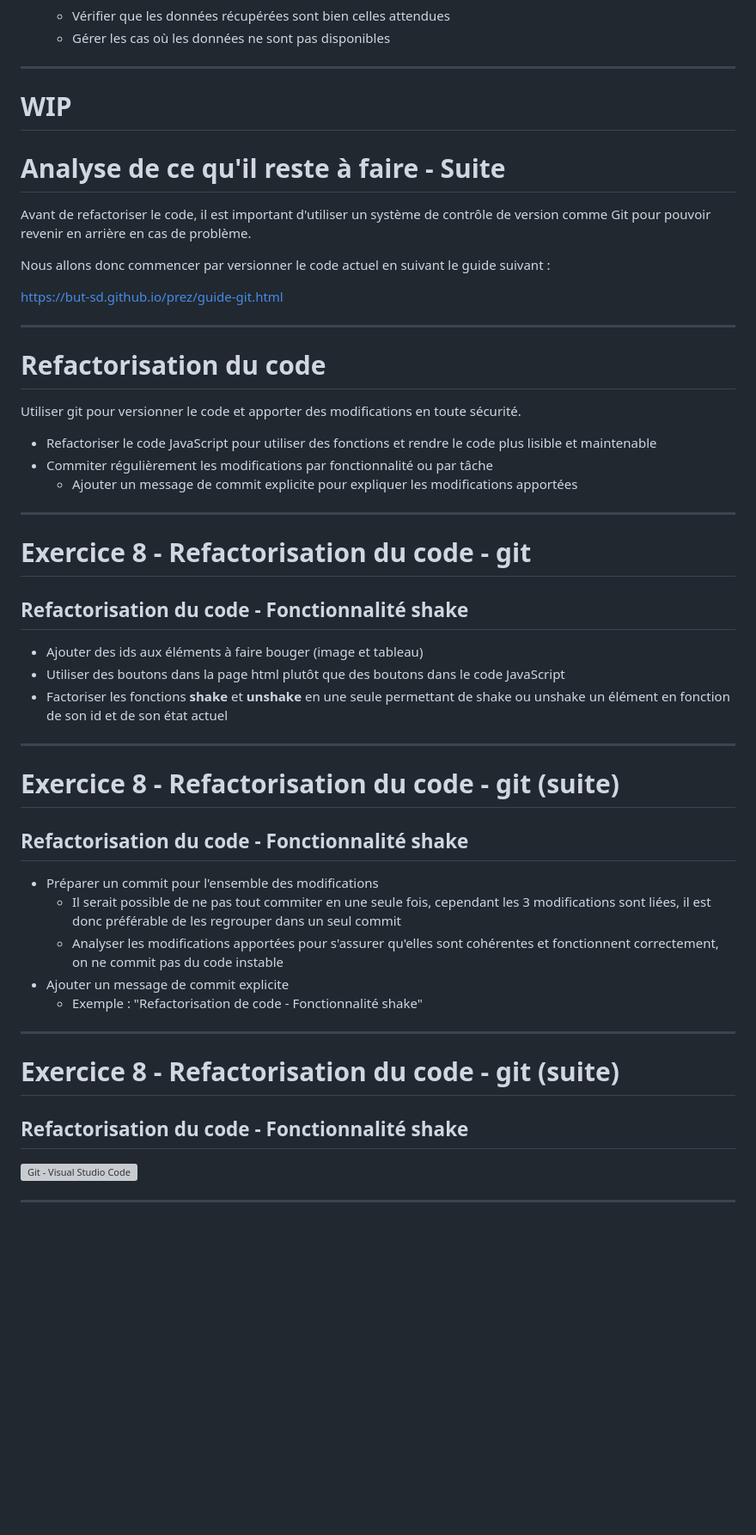
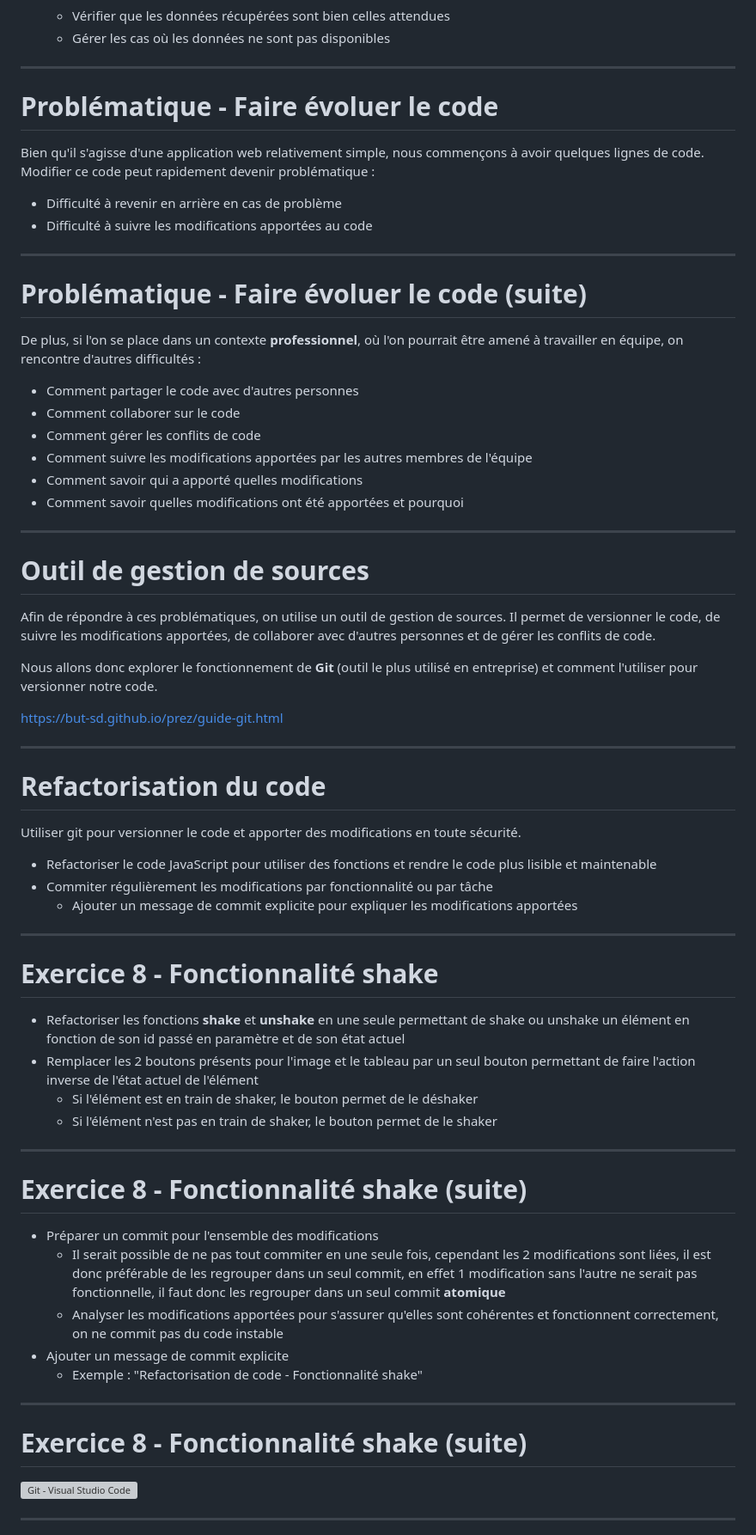
Before and after one commit to but-sd/prez, a Markdown page: slides/html-to-app.md, the part around one of its changes. Shown at 86% size. GitHub-like rendering; blank space fills up the shorter version; grey boxes are pictures that could not be loaded.

Commit message:
update: enhance code evolution discussion and Git usage guidance in html-to-app.md

```diff
--- a/slides/html-to-app.md
+++ b/slides/html-to-app.md
@@ -469,13 +469,31 @@ caption {
 
 ---
 
-# WIP
+# Problématique - Faire évoluer le code
 
-# Analyse de ce qu'il reste à faire - Suite
+Bien qu'il s'agisse d'une application web relativement simple, nous commençons à avoir quelques lignes de code. Modifier ce code peut rapidement devenir problématique :
+* Difficulté à revenir en arrière en cas de problème
+* Difficulté à suivre les modifications apportées au code
 
-Avant de refactoriser le code, il est important d'utiliser un système de contrôle de version comme Git pour pouvoir revenir en arrière en cas de problème.
+---
 
-Nous allons donc commencer par versionner le code actuel en suivant le guide suivant :
+# Problématique - Faire évoluer le code (suite)
+
+De plus, si l'on se place dans un contexte **professionnel**, où l'on pourrait être amené à travailler en équipe, on rencontre d'autres difficultés :
+* Comment partager le code avec d'autres personnes
+* Comment collaborer sur le code
+* Comment gérer les conflits de code
+* Comment suivre les modifications apportées par les autres membres de l'équipe
+* Comment savoir qui a apporté quelles modifications
+* Comment savoir quelles modifications ont été apportées et pourquoi
+
+---
+
+# Outil de gestion de sources
+
+Afin de répondre à ces problématiques, on utilise un outil de gestion de sources. Il permet de versionner le code, de suivre les modifications apportées, de collaborer avec d'autres personnes et de gérer les conflits de code.
+
+Nous allons donc explorer le fonctionnement de **Git** (outil le plus utilisé en entreprise) et comment l'utiliser pour versionner notre code.
 
 [https://but-sd.github.io/prez/guide-git.html](https://but-sd.github.io/prez/guide-git.html)
 
@@ -491,31 +509,26 @@ Utiliser git pour versionner le code et apporter des modifications en toute séc
 
 ---
 
-# Exercice 8 - Refactorisation du code - git
+# Exercice 8 - Fonctionnalité **shake**
 
-## Refactorisation du code - Fonctionnalité **shake**
-
-* Ajouter des ids aux éléments à faire bouger (image et tableau)
-* Utiliser des boutons dans la page html plutôt que des boutons dans le code JavaScript
-* Factoriser les fonctions **shake** et **unshake** en une seule permettant de shake ou unshake un élément en fonction de son id et de son état actuel
+* Refactoriser les fonctions **shake** et **unshake** en une seule permettant de shake ou unshake un élément en fonction de son id passé en paramètre et de son état actuel
+* Remplacer les 2 boutons présents pour l'image et le tableau par un seul bouton permettant de faire l'action inverse de l'état actuel de l'élément
+    * Si l'élément est en train de shaker, le bouton permet de le déshaker
+    * Si l'élément n'est pas en train de shaker, le bouton permet de le shaker
 
 ---
 
-# Exercice 8 - Refactorisation du code - git (suite)
-
-## Refactorisation du code - Fonctionnalité **shake**
+# Exercice 8 - Fonctionnalité **shake** (suite)
 
 * Préparer un commit pour l'ensemble des modifications
-    * Il serait possible de ne pas tout commiter en une seule fois, cependant les 3 modifications sont liées, il est donc préférable de les regrouper dans un seul commit
+    * Il serait possible de ne pas tout commiter en une seule fois, cependant les 2 modifications sont liées, il est donc préférable de les regrouper dans un seul commit, en effet 1 modification sans l'autre ne serait pas fonctionnelle, il faut donc les regrouper dans un seul commit **atomique**
     * Analyser les modifications apportées pour s'assurer qu'elles sont cohérentes et fonctionnent correctement, on ne commit pas du code instable
 * Ajouter un message de commit explicite
     * Exemple : "Refactorisation de code - Fonctionnalité shake"
 
 ---
 
-# Exercice 8 - Refactorisation du code - git (suite)
-
-## Refactorisation du code - Fonctionnalité **shake**
+# Exercice 8 - Fonctionnalité **shake** (suite)
 
 <img src="img/git/git-vscode-log.png" alt="Git - Visual Studio Code" style="width: 80%">
 
```
Also changed, not shown: other parts of slides/html-to-app.md (+3 -3 lines).
